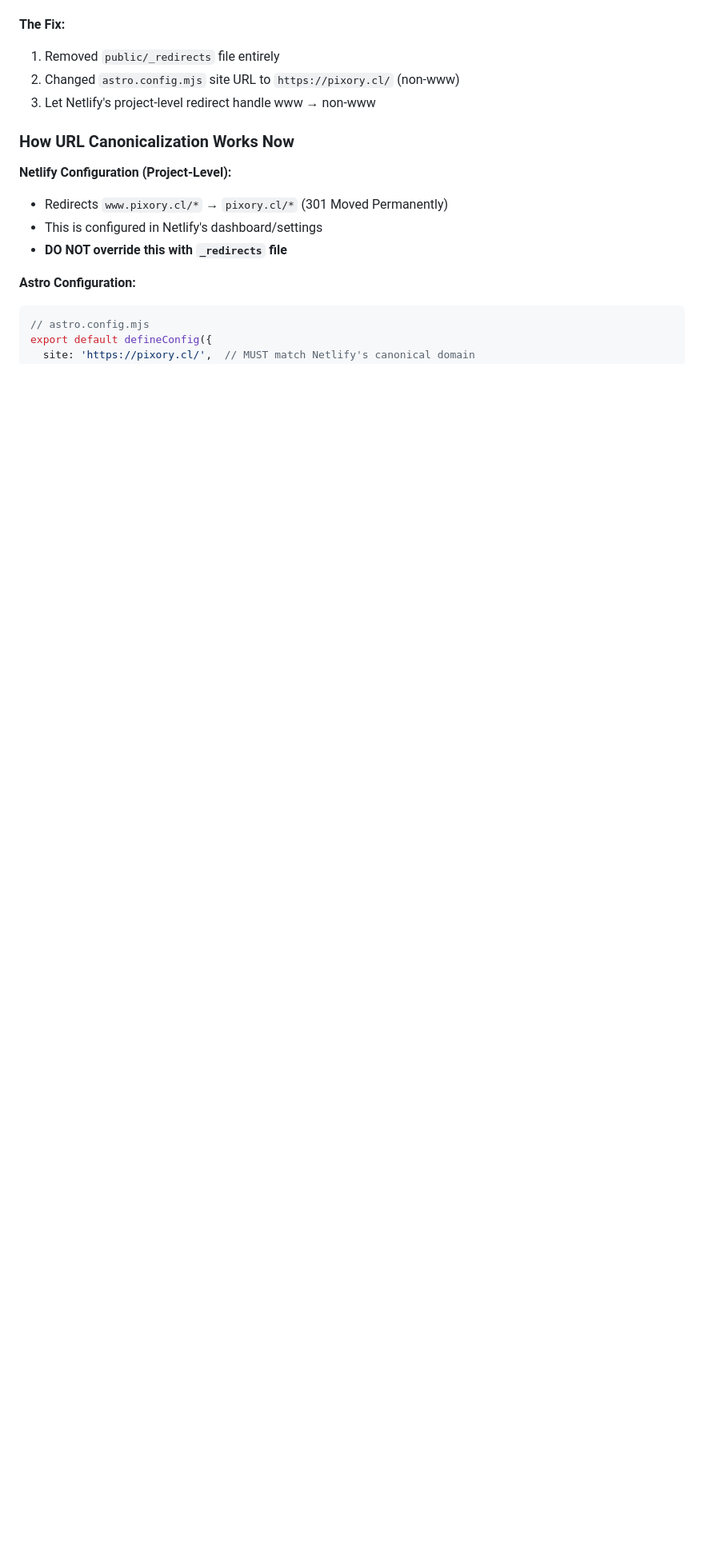
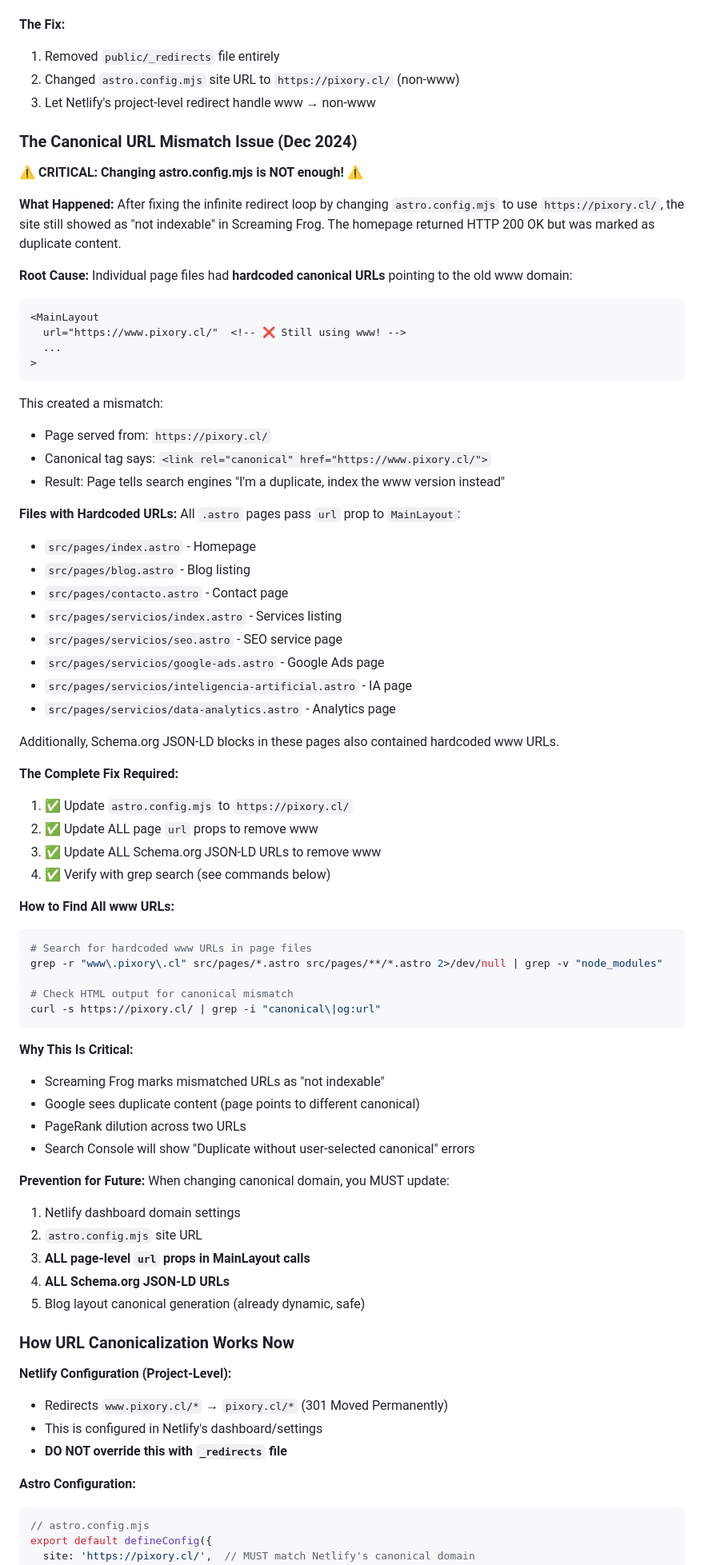
Before and after one commit to osvaldovegacasanova/doe, a Markdown page: CLAUDE.md, the part around one of its changes. Shown at 80% size. Rendered like a GitHub page; blank space fills up the shorter version.

````diff
--- a/CLAUDE.md
+++ b/CLAUDE.md
@@ -134,6 +134,69 @@ This site uses **non-www (`https://pixory.cl/`)** as the canonical domain.
 2. Changed `astro.config.mjs` site URL to `https://pixory.cl/` (non-www)
 3. Let Netlify's project-level redirect handle www → non-www
 
+### The Canonical URL Mismatch Issue (Dec 2024)
+
+**⚠️ CRITICAL: Changing astro.config.mjs is NOT enough! ⚠️**
+
+**What Happened:**
+After fixing the infinite redirect loop by changing `astro.config.mjs` to use `https://pixory.cl/`, the site still showed as "not indexable" in Screaming Frog. The homepage returned HTTP 200 OK but was marked as duplicate content.
+
+**Root Cause:**
+Individual page files had **hardcoded canonical URLs** pointing to the old www domain:
+```astro
+<MainLayout
+  url="https://www.pixory.cl/"  <!-- ❌ Still using www! -->
+  ...
+>
+```
+
+This created a mismatch:
+- Page served from: `https://pixory.cl/`
+- Canonical tag says: `<link rel="canonical" href="https://www.pixory.cl/">`
+- Result: Page tells search engines "I'm a duplicate, index the www version instead"
+
+**Files with Hardcoded URLs:**
+All `.astro` pages pass `url` prop to `MainLayout`:
+- `src/pages/index.astro` - Homepage
+- `src/pages/blog.astro` - Blog listing
+- `src/pages/contacto.astro` - Contact page
+- `src/pages/servicios/index.astro` - Services listing
+- `src/pages/servicios/seo.astro` - SEO service page
+- `src/pages/servicios/google-ads.astro` - Google Ads page
+- `src/pages/servicios/inteligencia-artificial.astro` - IA page
+- `src/pages/servicios/data-analytics.astro` - Analytics page
+
+Additionally, Schema.org JSON-LD blocks in these pages also contained hardcoded www URLs.
+
+**The Complete Fix Required:**
+1. ✅ Update `astro.config.mjs` to `https://pixory.cl/`
+2. ✅ Update ALL page `url` props to remove www
+3. ✅ Update ALL Schema.org JSON-LD URLs to remove www
+4. ✅ Verify with grep search (see commands below)
+
+**How to Find All www URLs:**
+```bash
+# Search for hardcoded www URLs in page files
+grep -r "www\.pixory\.cl" src/pages/*.astro src/pages/**/*.astro 2>/dev/null | grep -v "node_modules"
+
+# Check HTML output for canonical mismatch
+curl -s https://pixory.cl/ | grep -i "canonical\|og:url"
+```
+
+**Why This Is Critical:**
+- Screaming Frog marks mismatched URLs as "not indexable"
+- Google sees duplicate content (page points to different canonical)
+- PageRank dilution across two URLs
+- Search Console will show "Duplicate without user-selected canonical" errors
+
+**Prevention for Future:**
+When changing canonical domain, you MUST update:
+1. Netlify dashboard domain settings
+2. `astro.config.mjs` site URL
+3. **ALL page-level `url` props in MainLayout calls**
+4. **ALL Schema.org JSON-LD URLs**
+5. Blog layout canonical generation (already dynamic, safe)
+
 ### How URL Canonicalization Works Now
 
 **Netlify Configuration (Project-Level):**
````
Also changed, not shown: other parts of CLAUDE.md (+40 -3 lines).
